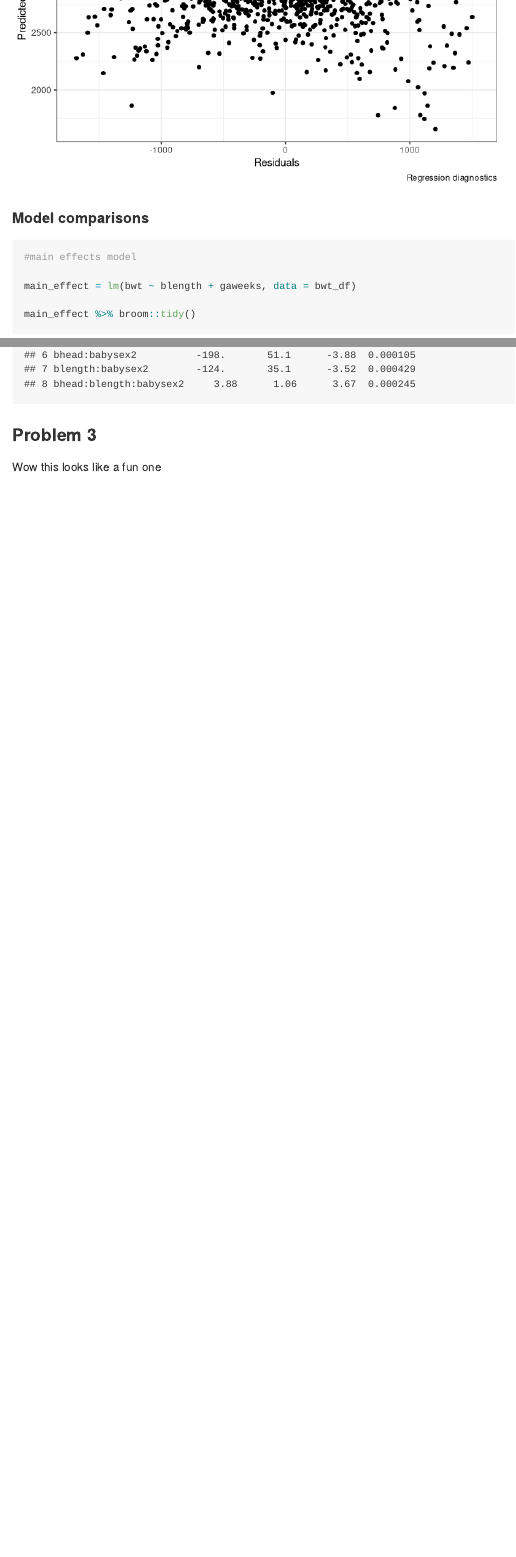
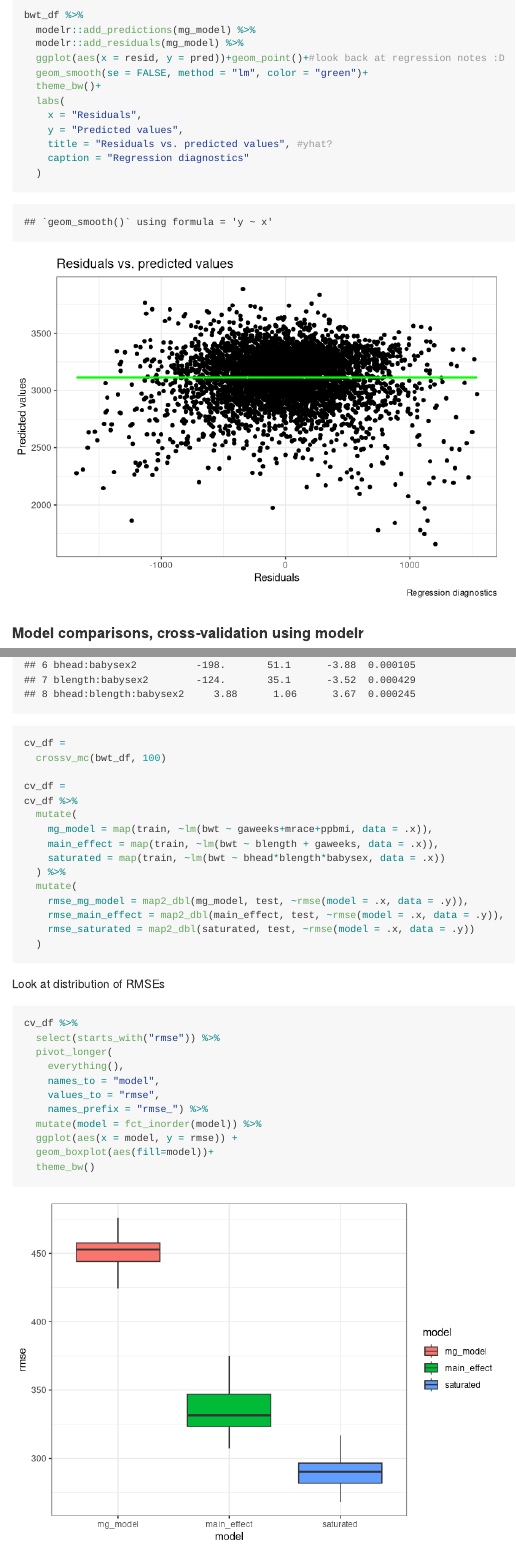
Before and after one commit to mggn/p8105_hw6_mgg2153, an R Markdown document (p8105_hw6_mgg2153.Rmd): the page in a window 1100 px wide, from 1690 px down before the commit and from 1230 px down after it, and a second part further down, joined at a grey line. Rendered offline with R 4.5, knitr and Pandoc, with nearby package versions; code that draws random numbers runs with fixed seeds of ours; column names are cleaned by a stand-in for the janitor package.

Commit message:
finishing up problem 2 (will need to edit/clean but the meat is there)

````diff
--- a/p8105_hw6_mgg2153.Rmd
+++ b/p8105_hw6_mgg2153.Rmd
@@ -35,7 +38,8 @@ mg_model %>% broom::tidy()
 bwt_df %>%
   modelr::add_predictions(mg_model) %>%
   modelr::add_residuals(mg_model) %>%
-  ggplot(aes(x = resid, y = pred))+geom_point()+ #look back at regression notes :D
+  ggplot(aes(x = resid, y = pred))+geom_point()+#look back at regression notes :D
+  geom_smooth(se = FALSE, method = "lm", color = "green")+
   theme_bw()+
   labs(
     x = "Residuals",
@@ -46,7 +50,7 @@ bwt_df %>%
 
 
 ```
-#### Model comparisons
+#### Model comparisons, cross-validation using modelr
 
 
 ```{r regression}
@@ -71,0 +78,32 @@ saturated %>% broom::tidy()
+cv_df =
+  crossv_mc(bwt_df, 100)
+
+cv_df =
+cv_df %>%
+  mutate(
+    mg_model = map(train, ~lm(bwt ~ gaweeks+mrace+ppbmi, data = .x)),
+    main_effect = map(train, ~lm(bwt ~ blength + gaweeks, data = .x)),
+    saturated = map(train, ~lm(bwt ~ bhead*blength*babysex, data = .x))
+  ) %>%
+  mutate(
+    rmse_mg_model = map2_dbl(mg_model, test, ~rmse(model = .x, data = .y)),
+    rmse_main_effect = map2_dbl(main_effect, test, ~rmse(model = .x, data = .y)),
+    rmse_saturated = map2_dbl(saturated, test, ~rmse(model = .x, data = .y))
+  )
+
+```
+
+Look at distribution of RMSEs
+
+```{r}
+cv_df %>%
+  select(starts_with("rmse")) %>%
+  pivot_longer(
+    everything(),
+    names_to = "model",
+    values_to = "rmse",
+    names_prefix = "rmse_") %>%
+  mutate(model = fct_inorder(model)) %>%
+  ggplot(aes(x = model, y = rmse)) +
+  geom_boxplot(aes(fill=model))+
+  theme_bw()
````
Also changed, not shown: p8105_hw6_mgg2153.Rmd (15 more changed lines).
